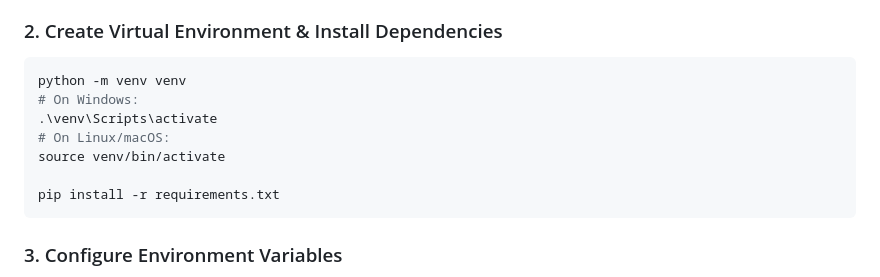
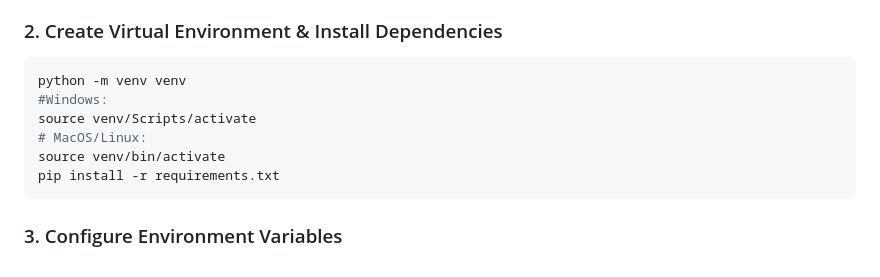
Before and after one commit to ManojKumarBehera2004/restaurant-ai-agent, a Markdown page: README.md, the part around the change. GitHub-like rendering.

Commit message:
changes in starting the app

````diff
--- a/README.md
+++ b/README.md
@@ -59,11 +59,10 @@ cd restaurant-ai-agent
 ### 2. Create Virtual Environment & Install Dependencies
 ```bash
 python -m venv venv
-# On Windows:
-.\venv\Scripts\activate
-# On Linux/macOS:
+#Windows:
+source venv/Scripts/activate
+# MacOS/Linux:
 source venv/bin/activate
-
 pip install -r requirements.txt
 ```
 
````
